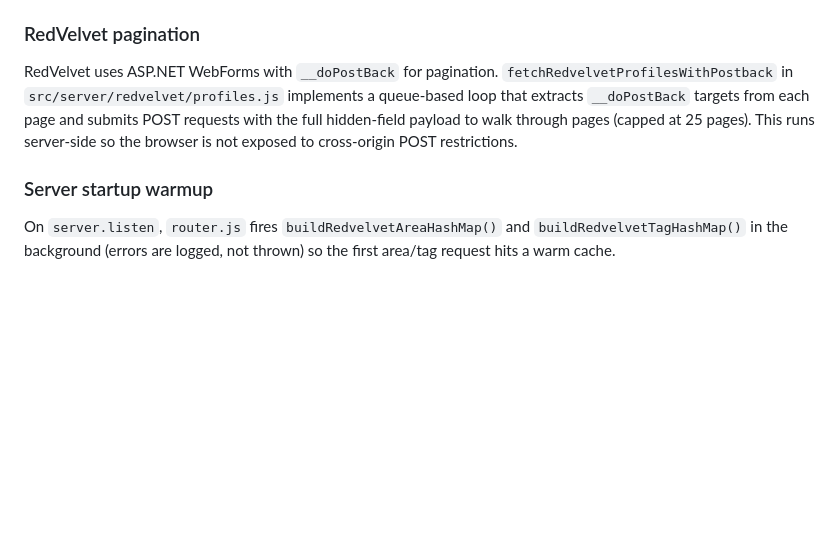
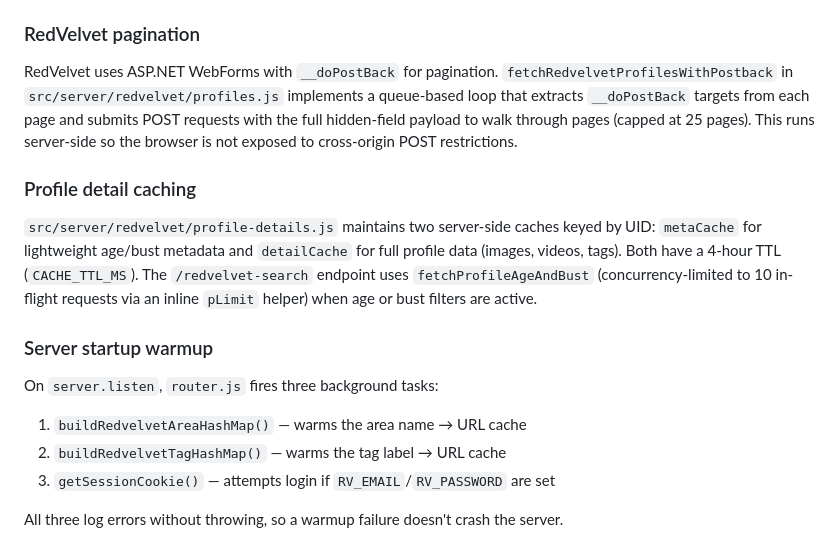
Before and after one commit to abc-consulting/esa, a Markdown page: CLAUDE.md, the part around one of its changes. GitHub-like rendering; blank space fills up the shorter version.

```diff
--- a/CLAUDE.md
+++ b/CLAUDE.md
@@ -105,6 +135,15 @@ All ESA page fetches go through `https://corsproxy.io/?<encoded-url>` (the publi
 
 RedVelvet uses ASP.NET WebForms with `__doPostBack` for pagination. `fetchRedvelvetProfilesWithPostback` in `src/server/redvelvet/profiles.js` implements a queue-based loop that extracts `__doPostBack` targets from each page and submits POST requests with the full hidden-field payload to walk through pages (capped at 25 pages). This runs server-side so the browser is not exposed to cross-origin POST restrictions.
 
+### Profile detail caching
+
+`src/server/redvelvet/profile-details.js` maintains two server-side caches keyed by UID: `metaCache` for lightweight age/bust metadata and `detailCache` for full profile data (images, videos, tags). Both have a 4-hour TTL (`CACHE_TTL_MS`). The `/redvelvet-search` endpoint uses `fetchProfileAgeAndBust` (concurrency-limited to 10 in-flight requests via an inline `pLimit` helper) when age or bust filters are active.
+
 ### Server startup warmup
 
-On `server.listen`, `router.js` fires `buildRedvelvetAreaHashMap()` and `buildRedvelvetTagHashMap()` in the background (errors are logged, not thrown) so the first area/tag request hits a warm cache.
+On `server.listen`, `router.js` fires three background tasks:
+1. `buildRedvelvetAreaHashMap()` — warms the area name → URL cache
+2. `buildRedvelvetTagHashMap()` — warms the tag label → URL cache
+3. `getSessionCookie()` — attempts login if `RV_EMAIL`/`RV_PASSWORD` are set
+
+All three log errors without throwing, so a warmup failure doesn't crash the server.
```
Also changed, not shown: other parts of CLAUDE.md (+53 -23 lines).
